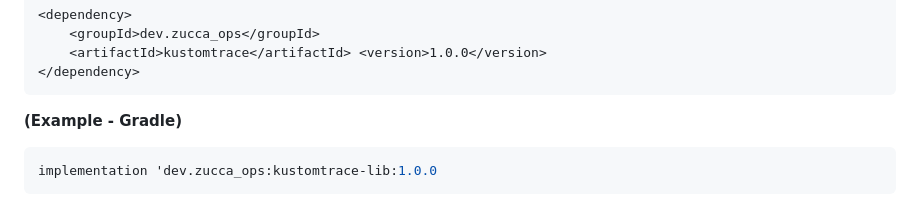
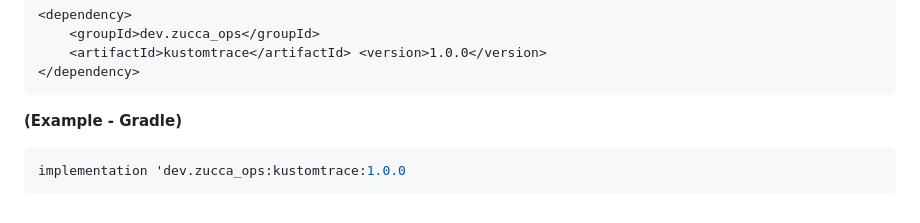
Before and after one commit to zucca-devops-tooling/kustom-trace, a Markdown page: lib/README.md, the part around the change. Drawn GitHub-style.

````diff
--- a/lib/README.md
+++ b/lib/README.md
@@ -168,5 +168,5 @@ if (dependencyNode.isKustomFile()) {
 
 **(Example - Gradle)**
 ```gradle
-implementation 'dev.zucca_ops:kustomtrace-lib:1.0.0
+implementation 'dev.zucca_ops:kustomtrace:1.0.0
 ```
````
